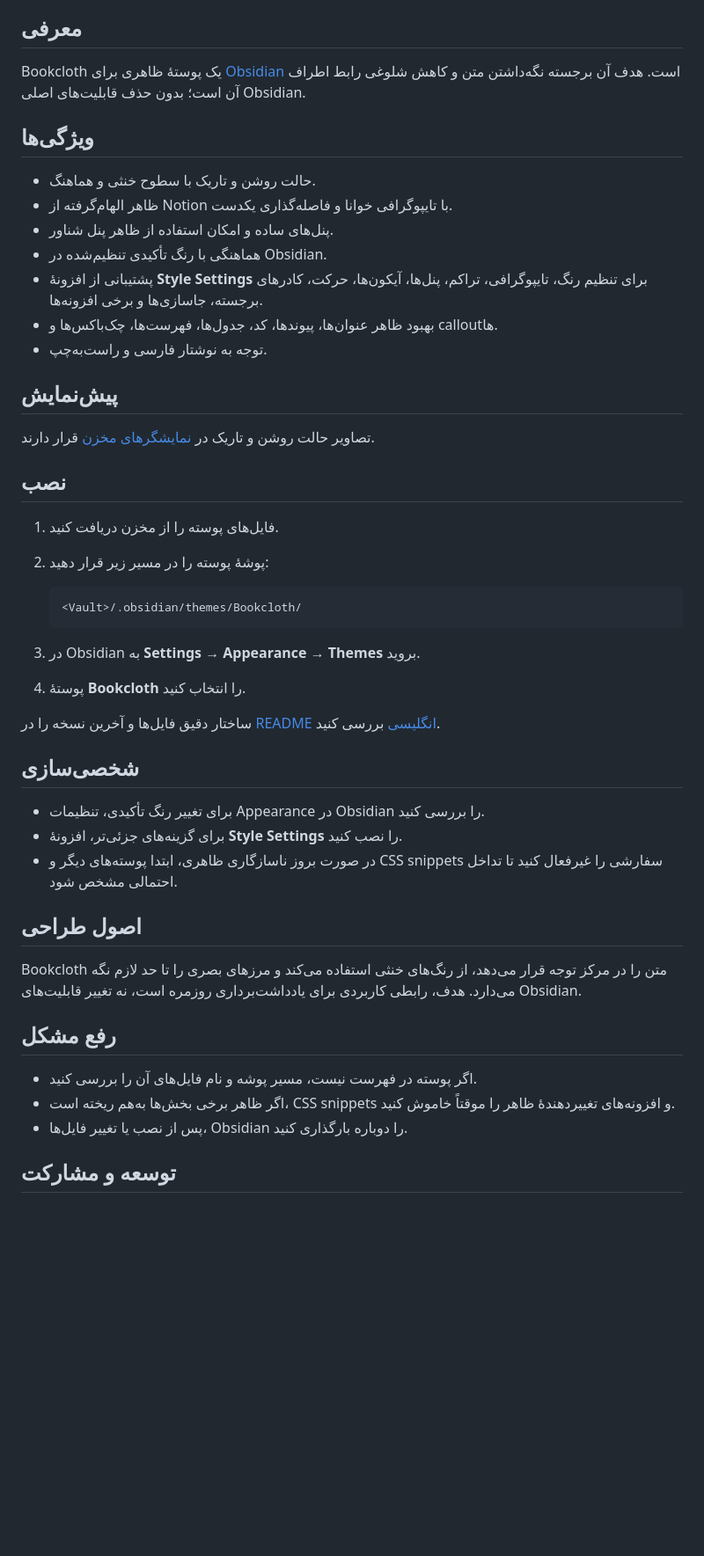
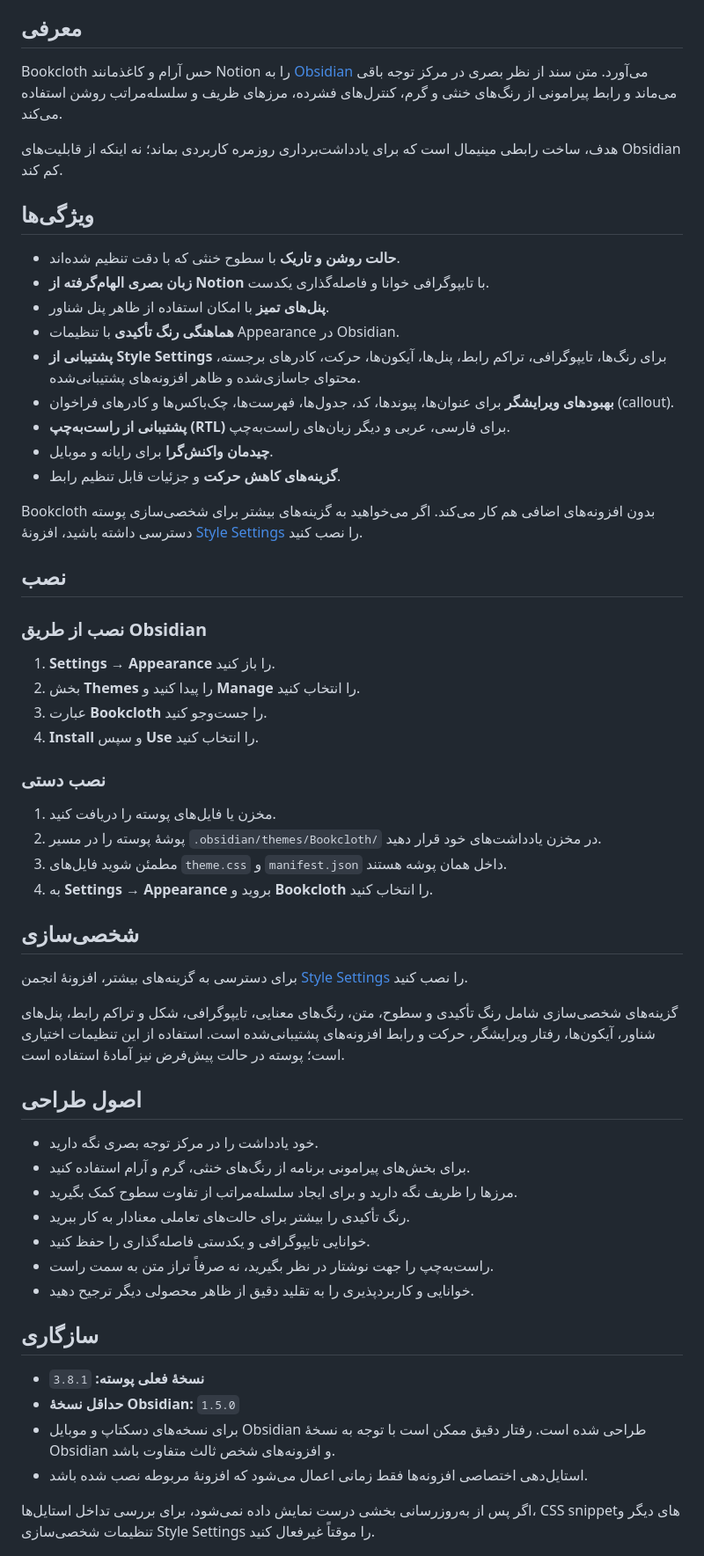
Before and after one commit to Ali-Nourix/Bookcloth, a Markdown page: README.fa.md, the part around one of its changes. Shown at 88% size. GitHub-like rendering; blank space fills up the shorter version.

Commit message:
docs: replace Persian README with full translation

````diff
--- a/README.fa.md
+++ b/README.fa.md
@@ -14,51 +22,62 @@ Bookcloth محیطی روشن و خلوت برای نوشتن فراهم می‌
 
 ## معرفی
 
-Bookcloth یک پوستهٔ ظاهری برای [Obsidian](https://obsidian.md) است. هدف آن برجسته نگه‌داشتن متن و کاهش شلوغی رابط اطراف آن است؛ بدون حذف قابلیت‌های اصلی Obsidian.
+Bookcloth حس آرام و کاغذمانند Notion را به [Obsidian](https://obsidian.md) می‌آورد. متن سند از نظر بصری در مرکز توجه باقی می‌ماند و رابط پیرامونی از رنگ‌های خنثی و گرم، کنترل‌های فشرده، مرزهای ظریف و سلسله‌مراتب روشن استفاده می‌کند.
+
+هدف، ساخت رابطی مینیمال است که برای یادداشت‌برداری روزمره کاربردی بماند؛ نه اینکه از قابلیت‌های Obsidian کم کند.
 
 ## ویژگی‌ها
 
-- حالت روشن و تاریک با سطوح خنثی و هماهنگ.
-- ظاهر الهام‌گرفته از Notion با تایپوگرافی خوانا و فاصله‌گذاری یکدست.
-- پنل‌های ساده و امکان استفاده از ظاهر پنل شناور.
-- هماهنگی با رنگ تأکیدی تنظیم‌شده در Obsidian.
-- پشتیبانی از افزونهٔ **Style Settings** برای تنظیم رنگ، تایپوگرافی، تراکم، پنل‌ها، آیکون‌ها، حرکت، کادرهای برجسته، جاسازی‌ها و برخی افزونه‌ها.
-- بهبود ظاهر عنوان‌ها، پیوندها، کد، جدول‌ها، فهرست‌ها، چک‌باکس‌ها و calloutها.
-- توجه به نوشتار فارسی و راست‌به‌چپ.
+- **حالت روشن و تاریک** با سطوح خنثی که با دقت تنظیم شده‌اند.
+- **زبان بصری الهام‌گرفته از Notion** با تایپوگرافی خوانا و فاصله‌گذاری یکدست.
+- **پنل‌های تمیز** با امکان استفاده از ظاهر پنل شناور.
+- **هماهنگی رنگ تأکیدی** با تنظیمات Appearance در Obsidian.
+- **پشتیبانی از Style Settings** برای رنگ‌ها، تایپوگرافی، تراکم رابط، پنل‌ها، آیکون‌ها، حرکت، کادرهای برجسته، محتوای جاسازی‌شده و ظاهر افزونه‌های پشتیبانی‌شده.
+- **بهبودهای ویرایشگر** برای عنوان‌ها، پیوندها، کد، جدول‌ها، فهرست‌ها، چک‌باکس‌ها و کادرهای فراخوان (callout).
+- **پشتیبانی از راست‌به‌چپ (RTL)** برای فارسی، عربی و دیگر زبان‌های راست‌به‌چپ.
+- **چیدمان واکنش‌گرا** برای رایانه و موبایل.
+- **گزینه‌های کاهش حرکت** و جزئیات قابل تنظیم رابط.
 
-## پیش‌نمایش
-
-تصاویر حالت روشن و تاریک در [نمایشگرهای مخزن](https://github.com/Ali-Nourix/Bookcloth) قرار دارند.
+Bookcloth بدون افزونه‌های اضافی هم کار می‌کند. اگر می‌خواهید به گزینه‌های بیشتر برای شخصی‌سازی پوسته دسترسی داشته باشید، افزونهٔ [Style Settings](https://github.com/mgmeyers/obsidian-style-settings) را نصب کنید.
 
 ## نصب
 
-1. فایل‌های پوسته را از مخزن دریافت کنید.
-2. پوشهٔ پوسته را در مسیر زیر قرار دهید:
+### نصب از طریق Obsidian
 
-   ```text
-   <Vault>/.obsidian/themes/Bookcloth/
-   ```
+1. **Settings → Appearance** را باز کنید.
+2. بخش **Themes** را پیدا کنید و **Manage** را انتخاب کنید.
+3. عبارت **Bookcloth** را جست‌وجو کنید.
+4. **Install** و سپس **Use** را انتخاب کنید.
 
-3. در Obsidian به **Settings → Appearance → Themes** بروید.
-4. پوستهٔ **Bookcloth** را انتخاب کنید.
+### نصب دستی
 
-ساختار دقیق فایل‌ها و آخرین نسخه را در [README انگلیسی](README.md) بررسی کنید.
+1. مخزن یا فایل‌های پوسته را دریافت کنید.
+2. پوشهٔ پوسته را در مسیر `.obsidian/themes/Bookcloth/` در مخزن یادداشت‌های خود قرار دهید.
+3. مطمئن شوید فایل‌های `theme.css` و `manifest.json` داخل همان پوشه هستند.
+4. به **Settings → Appearance** بروید و **Bookcloth** را انتخاب کنید.
 
 ## شخصی‌سازی
 
-- برای تغییر رنگ تأکیدی، تنظیمات Appearance در Obsidian را بررسی کنید.
-- برای گزینه‌های جزئی‌تر، افزونهٔ **Style Settings** را نصب کنید.
-- در صورت بروز ناسازگاری ظاهری، ابتدا پوسته‌های دیگر و CSS snippets سفارشی را غیرفعال کنید تا تداخل احتمالی مشخص شود.
+برای دسترسی به گزینه‌های بیشتر، افزونهٔ انجمن [Style Settings](https://github.com/mgmeyers/obsidian-style-settings) را نصب کنید.
+
+گزینه‌های شخصی‌سازی شامل رنگ تأکیدی و سطوح، متن، رنگ‌های معنایی، تایپوگرافی، شکل و تراکم رابط، پنل‌های شناور، آیکون‌ها، رفتار ویرایشگر، حرکت و رابط افزونه‌های پشتیبانی‌شده است. استفاده از این تنظیمات اختیاری است؛ پوسته در حالت پیش‌فرض نیز آمادهٔ استفاده است.
 
 ## اصول طراحی
 
-Bookcloth متن را در مرکز توجه قرار می‌دهد، از رنگ‌های خنثی استفاده می‌کند و مرزهای بصری را تا حد لازم نگه می‌دارد. هدف، رابطی کاربردی برای یادداشت‌برداری روزمره است، نه تغییر قابلیت‌های Obsidian.
+- خود یادداشت را در مرکز توجه بصری نگه دارید.
+- برای بخش‌های پیرامونی برنامه از رنگ‌های خنثی، گرم و آرام استفاده کنید.
+- مرزها را ظریف نگه دارید و برای ایجاد سلسله‌مراتب از تفاوت سطوح کمک بگیرید.
+- رنگ تأکیدی را بیشتر برای حالت‌های تعاملی معنادار به کار ببرید.
+- خوانایی تایپوگرافی و یکدستی فاصله‌گذاری را حفظ کنید.
+- راست‌به‌چپ را جهت نوشتار در نظر بگیرید، نه صرفاً تراز متن به سمت راست.
+- خوانایی و کاربردپذیری را به تقلید دقیق از ظاهر محصولی دیگر ترجیح دهید.
 
-## رفع مشکل
+## سازگاری
 
-- اگر پوسته در فهرست نیست، مسیر پوشه و نام فایل‌های آن را بررسی کنید.
-- اگر ظاهر برخی بخش‌ها به‌هم ریخته است، CSS snippets و افزونه‌های تغییردهندهٔ ظاهر را موقتاً خاموش کنید.
-- پس از نصب یا تغییر فایل‌ها، Obsidian را دوباره بارگذاری کنید.
+- **نسخهٔ فعلی پوسته:** `3.8.1`
+- **حداقل نسخهٔ Obsidian:** `1.5.0`
+- برای نسخه‌های دسکتاپ و موبایل Obsidian طراحی شده است. رفتار دقیق ممکن است با توجه به نسخهٔ Obsidian و افزونه‌های شخص ثالث متفاوت باشد.
+- استایل‌دهی اختصاصی افزونه‌ها فقط زمانی اعمال می‌شود که افزونهٔ مربوطه نصب شده باشد.
 
-## توسعه و مشارکت
+اگر پس از به‌روزرسانی بخشی درست نمایش داده نمی‌شود، برای بررسی تداخل استایل‌ها، CSS snippetهای دیگر و تنظیمات شخصی‌سازی Style Settings را موقتاً غیرفعال کنید.
 
````
Also changed, not shown: other parts of README.fa.md (+51 -7 lines).
